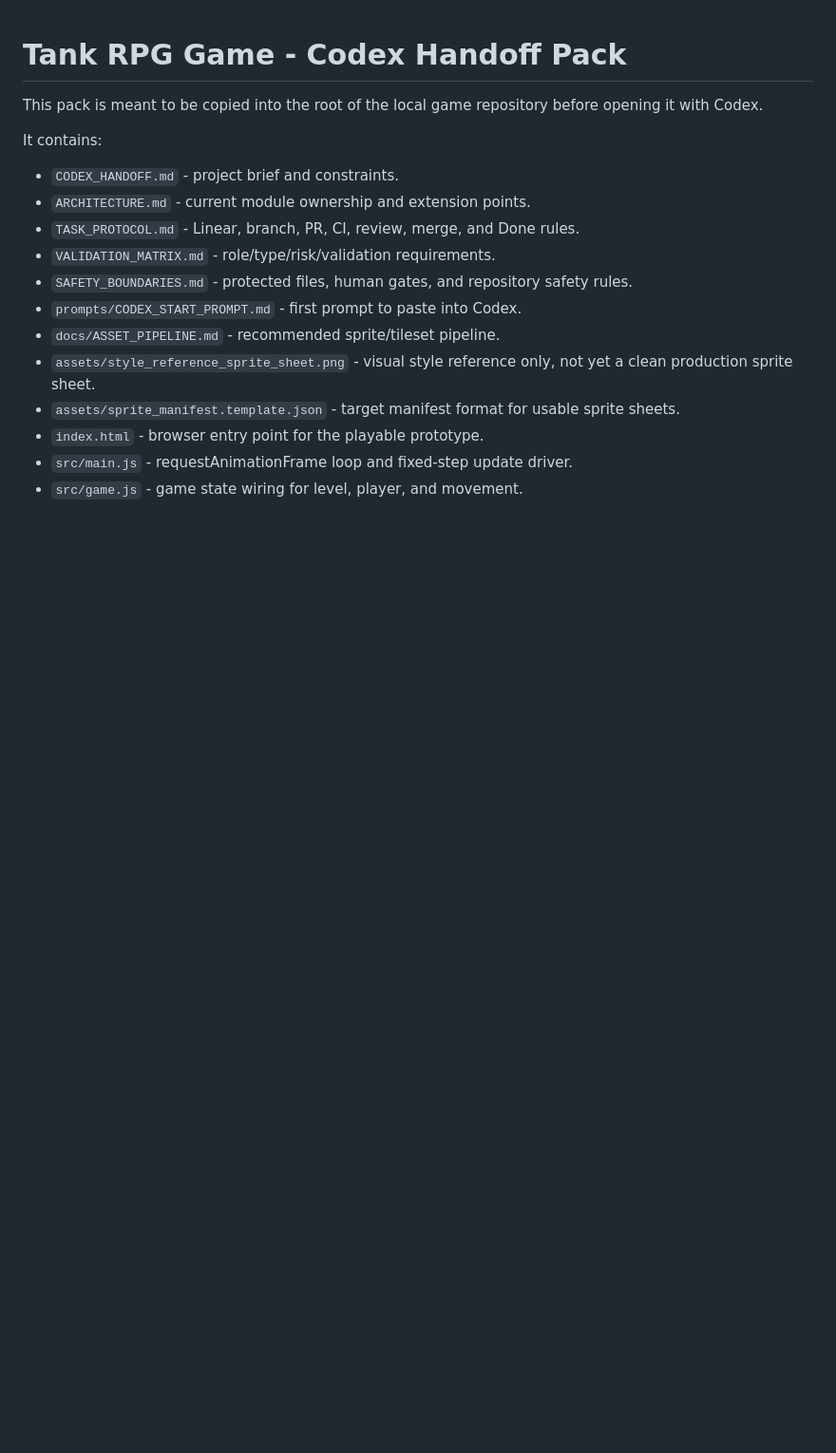
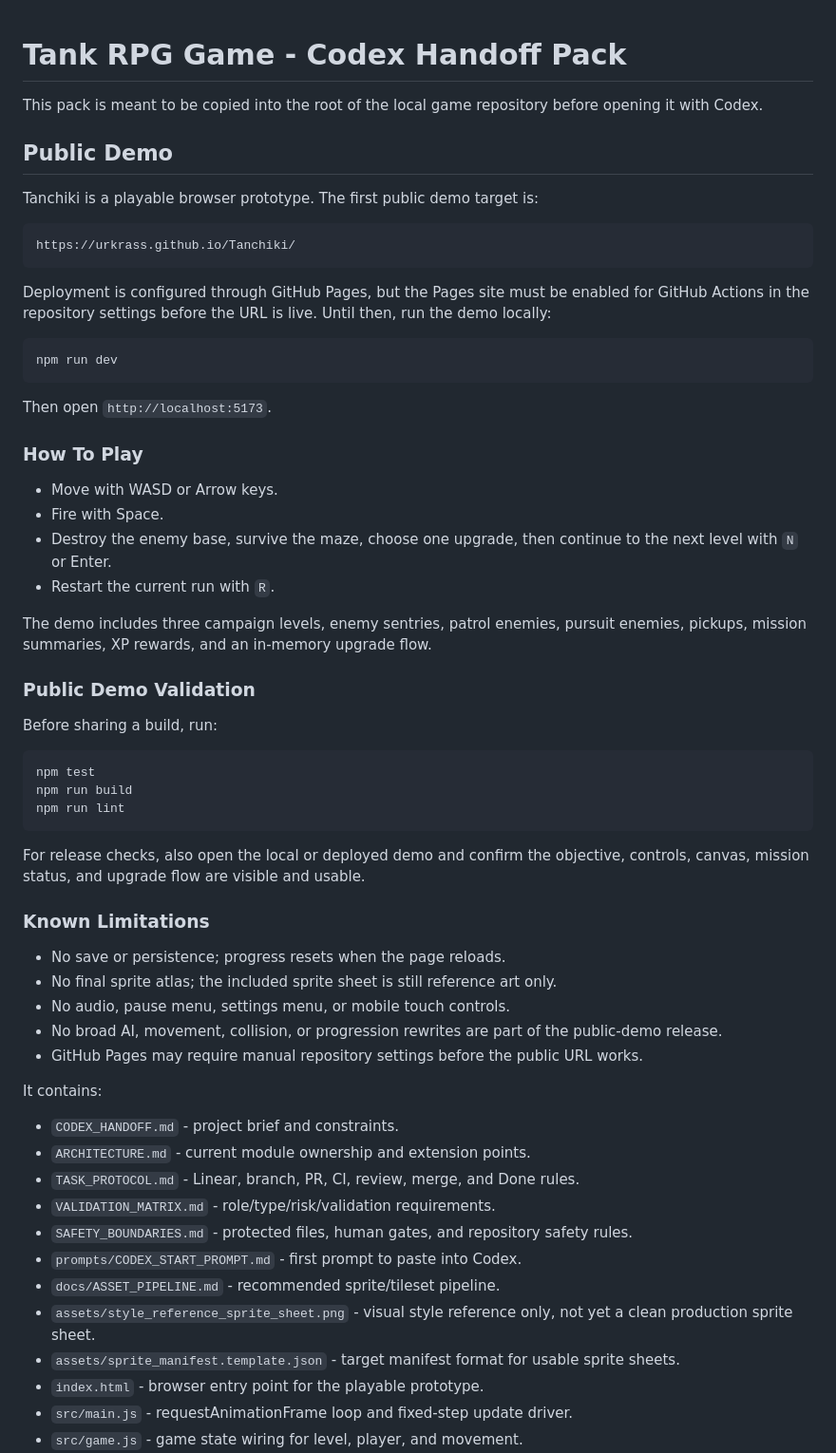
Before and after one commit to urkrass/Tanchiki, a Markdown page: README.md, the part around the change. Shown at 95% size. Rendered like a GitHub page; blank space fills up the shorter version.

Commit message:
MAR-104 Add public demo README notes (#39)
Co-authored-by: Marsel <your-email@example.com>

````diff
--- a/README.md
+++ b/README.md
@@ -1,6 +1,51 @@
 # Tank RPG Game - Codex Handoff Pack
 
 This pack is meant to be copied into the root of the local game repository before opening it with Codex.
+
+## Public Demo
+
+Tanchiki is a playable browser prototype. The first public demo target is:
+
+```text
+https://urkrass.github.io/Tanchiki/
+```
+
+Deployment is configured through GitHub Pages, but the Pages site must be enabled for GitHub Actions in the repository settings before the URL is live. Until then, run the demo locally:
+
+```powershell
+npm run dev
+```
+
+Then open `http://localhost:5173`.
+
+### How To Play
+
+- Move with WASD or Arrow keys.
+- Fire with Space.
+- Destroy the enemy base, survive the maze, choose one upgrade, then continue to the next level with `N` or Enter.
+- Restart the current run with `R`.
+
+The demo includes three campaign levels, enemy sentries, patrol enemies, pursuit enemies, pickups, mission summaries, XP rewards, and an in-memory upgrade flow.
+
+### Public Demo Validation
+
+Before sharing a build, run:
+
+```powershell
+npm test
+npm run build
+npm run lint
+```
+
+For release checks, also open the local or deployed demo and confirm the objective, controls, canvas, mission status, and upgrade flow are visible and usable.
+
+### Known Limitations
+
+- No save or persistence; progress resets when the page reloads.
+- No final sprite atlas; the included sprite sheet is still reference art only.
+- No audio, pause menu, settings menu, or mobile touch controls.
+- No broad AI, movement, collision, or progression rewrites are part of the public-demo release.
+- GitHub Pages may require manual repository settings before the public URL works.
 
 It contains:
 
````
